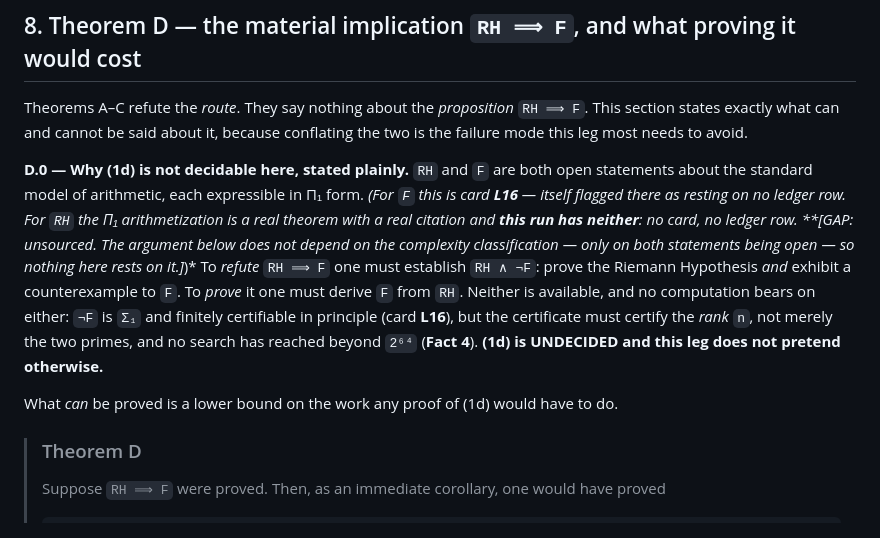
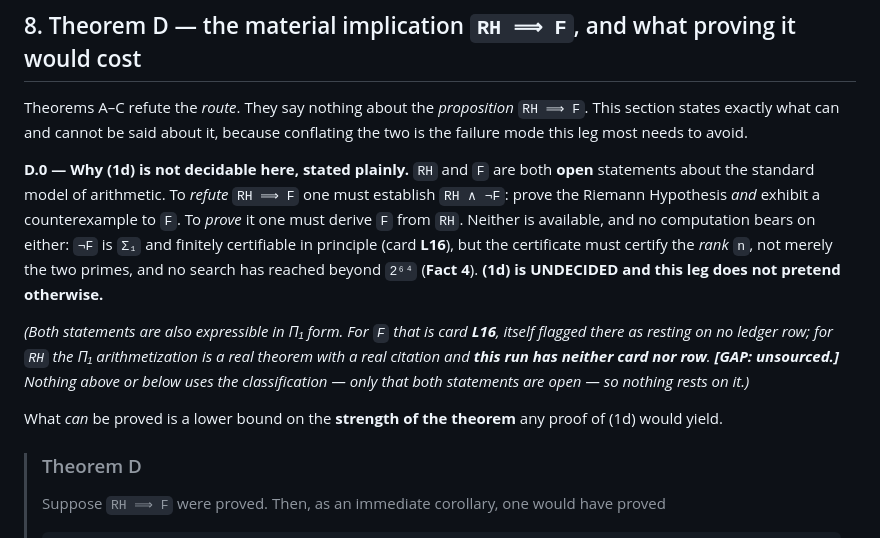
Before and after one commit to noogram-labs/firoozbakht-cleanroom, a Markdown page: attack/proof-attempt-1.md, the part around one of its changes. Rendered like a GitHub page.

```diff
--- a/attack/proof-attempt-1.md
+++ b/attack/proof-attempt-1.md
@@ -435,19 +435,21 @@ Theorems A–C refute the *route*. They say nothing about the *proposition* `RH
 states exactly what can and cannot be said about it, because conflating the two is the failure mode
 this leg most needs to avoid.
 
-**D.0 — Why (1d) is not decidable here, stated plainly.** `RH` and `F` are both open statements
-about the standard model of arithmetic, each expressible in Π₁ form. *(For `F` this is card
-**L16** — itself flagged there as resting on no ledger row. For `RH` the Π₁ arithmetization is a
-real theorem with a real citation and **this run has neither**: no card, no ledger row.
-**[GAP: unsourced. The argument below does not depend on the complexity classification — only on
-both statements being open — so nothing here rests on it.]*)* To *refute* `RH ⟹ F` one must establish `RH ∧ ¬F`: prove
+**D.0 — Why (1d) is not decidable here, stated plainly.** `RH` and `F` are both **open** statements
+about the standard model of arithmetic. To *refute* `RH ⟹ F` one must establish `RH ∧ ¬F`: prove
 the Riemann Hypothesis *and* exhibit a counterexample to `F`. To *prove* it one must derive `F`
 from `RH`. Neither is available, and no computation bears on either: `¬F` is `Σ₁` and finitely
 certifiable in principle (card **L16**), but the certificate must certify the *rank* `n`, not
 merely the two primes, and no search has reached beyond `2⁶⁴` (**Fact 4**). **(1d) is UNDECIDED and
 this leg does not pretend otherwise.**
 
-What *can* be proved is a lower bound on the work any proof of (1d) would have to do.
+*(Both statements are also expressible in Π₁ form. For `F` that is card **L16**, itself flagged
+there as resting on no ledger row; for `RH` the Π₁ arithmetization is a real theorem with a real
+citation and **this run has neither card nor row**. **[GAP: unsourced.]** Nothing above or below
+uses the classification — only that both statements are open — so nothing rests on it.)*
+
+What *can* be proved is a lower bound on the **strength of the theorem** any proof of (1d) would
+yield.
 
 > ### Theorem D
 > Suppose `RH ⟹ F` were proved. Then, as an immediate corollary, one would have proved
```
Also changed, not shown: other parts of attack/proof-attempt-1.md (+25 -20 lines).
